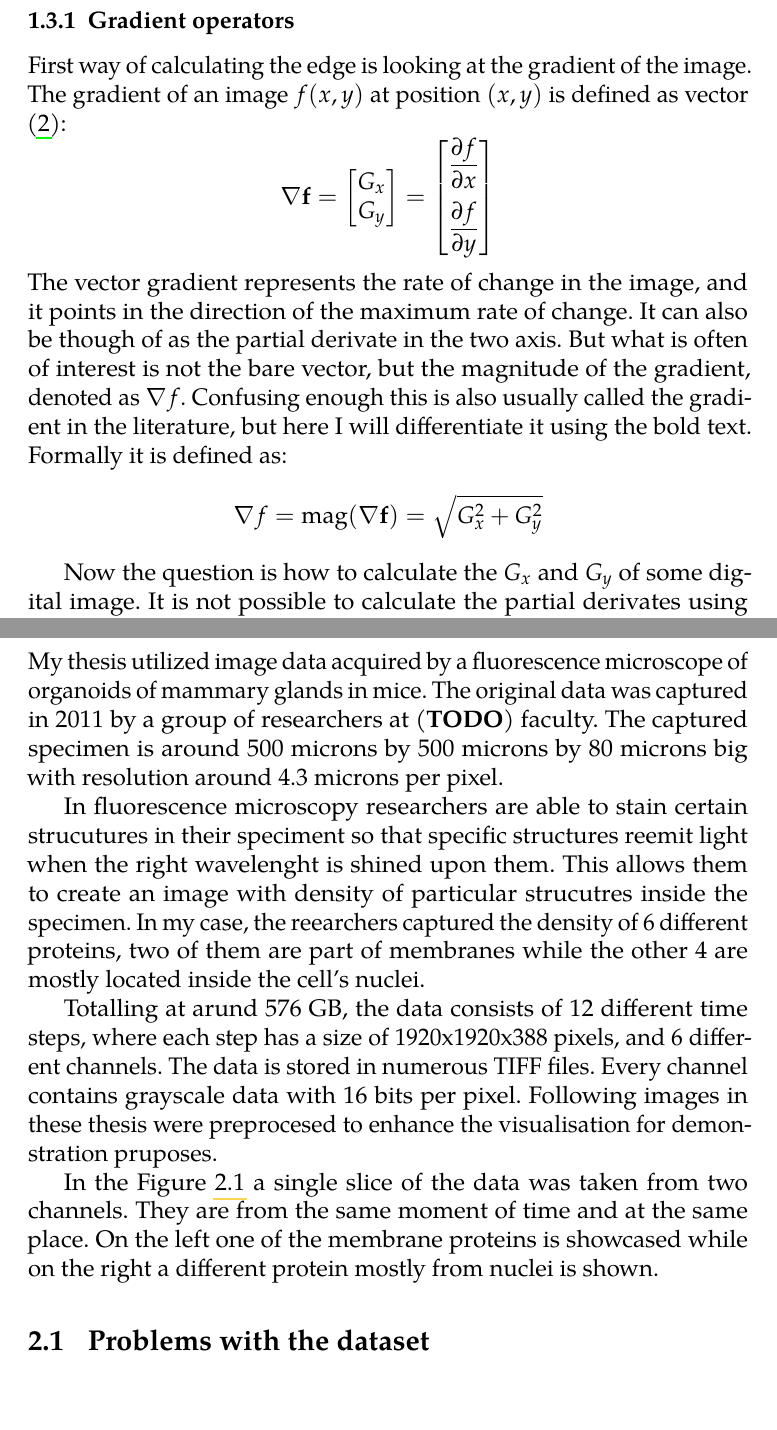
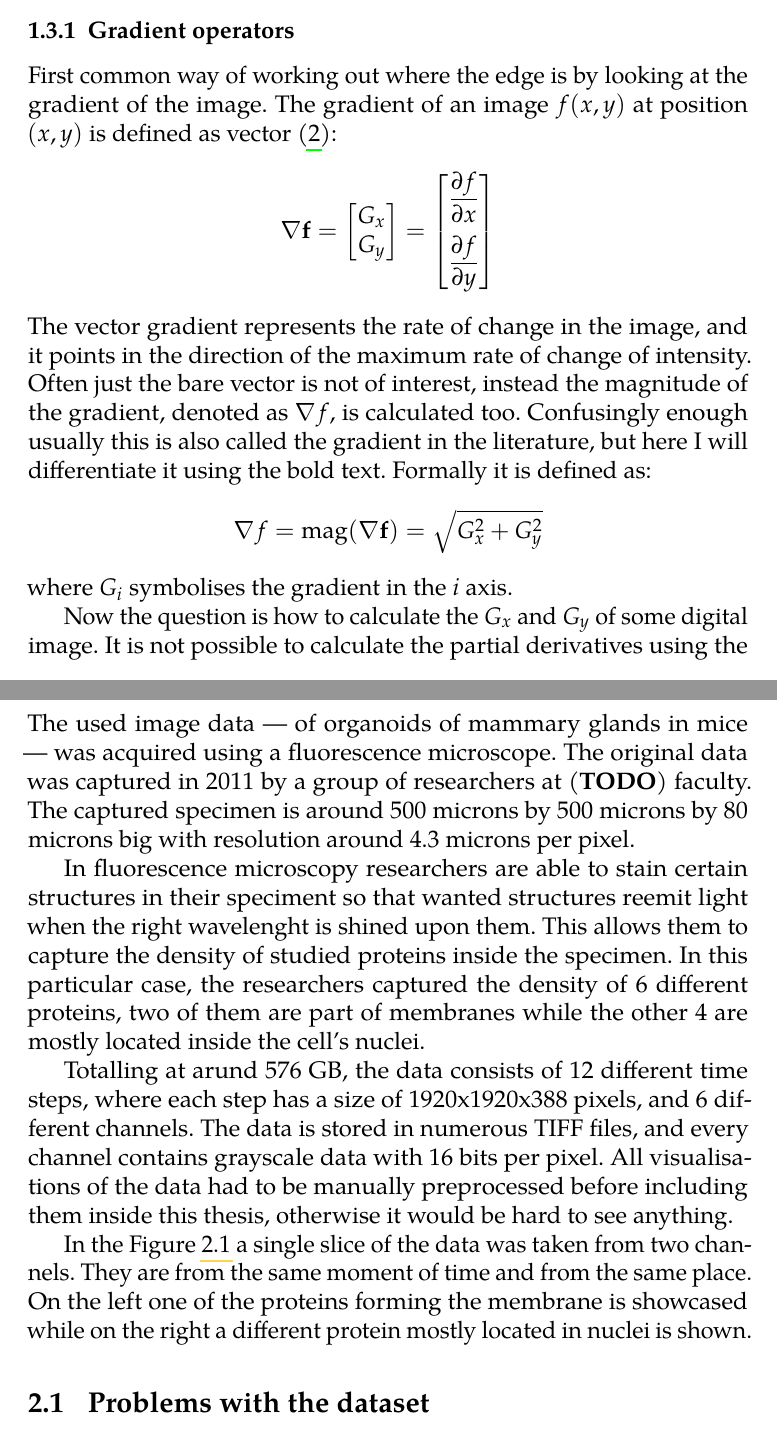
Before and after one commit to BrPetrus/bachelor-thesis, a LaTeX thesis (main.tex): two parts of pages 14 and 21 of 22 before the commit and two parts of pages 13 and 22 of 23 after it, joined at a grey line, cut so that both start at the same text. Compiled offline with pdfLaTeX.

Commit message:
feat: Improve fluency.

```diff
--- a/main.tex
+++ b/main.tex
@@ -205,7 +198,8 @@ partial derivative.
 \subsection{Gradient operators}
 
-First way of calculating the edge is looking at the gradient of the image. The
-gradient of an image $f(x,y)$ at position $(x, y)$ is defined as vector
+First common way of working out where the edge is by looking at the gradient of
+the image. The gradient of an image $f(x,y)$ at position $(x, y)$ is defined as
+vector
 \parencite{gonzalez2002}:
 $$\nabla \textbf{f} =
 \begin{bmatrix}
@@ -216,14 +210,15 @@ $$\nabla \textbf{f} =
     \dfrac{\partial f}{\partial x}\\[2ex]
     \dfrac{\partial f}{\partial y}
 \end{bmatrix}$$
-The vector gradient represents the rate of change in the image, and it
-points in the direction of the maximum rate of change. It can also be though of
-as the partial derivate in the two axis. But what is often of interest is not
-the bare vector, but the magnitude of the gradient, denoted as $\nabla f$.
-Confusing enough this is also usually called the gradient in the literature, but
-here I will differentiate it using the bold text. Formally it is defined as:
+The vector gradient represents the rate of change in the image, and it points in
+the direction of the maximum rate of change of intensity. Often just the bare
+vector is not of interest, instead the magnitude of the gradient, denoted as
+$\nabla f$, is calculated too. Confusingly enough usually this is also called
+the gradient in the literature, but here I will differentiate it using the bold
+text. Formally it is defined as:
 $$\nabla f = \text{mag}(\nabla \textbf{f}) = \sqrt{G_x^2 + G_y^2}$$
+where $G_i$ symbolises the gradient in the $i$ axis.
 
 Now the question is how to calculate the $G_x$ and $G_y$ of some digital image.
-It is not possible to calculate the partial derivates using the standard
+It is not possible to calculate the partial derivatives using the standard
 definition from mathematical analysis, because digital images are discrete, thus
@@ -444,24 +447,25 @@ them in my thesis.
 
 \chapter{Image data}
 
-My thesis utilized image data acquired by a fluorescence microscope of organoids
-of mammary glands in mice. The original data was captured in 2011 by a group of
-researchers at (\textbf{TODO}) faculty. The captured specimen is around 500
-microns by 500 microns by 80 microns big with resolution around 4.3 microns per
-pixel.
+The used image data --- of organoids of mammary glands in mice --- was acquired
+using a fluorescence microscope. The original data was captured in 2011 by a
+group of researchers at (\textbf{TODO}) faculty. The captured specimen is around
+500 microns by 500 microns by 80 microns big with resolution around 4.3 microns
+per pixel.
 
-In fluorescence microscopy researchers are able to stain certain strucutures in
-their speciment so that specific structures reemit light when the right
-wavelenght is shined upon them. This allows them to create an image with density
-of particular strucutres inside the specimen. In my case, the reearchers
+In fluorescence microscopy researchers are able to stain certain structures in
+their speciment so that wanted structures reemit light when the right
+wavelenght is shined upon them. This allows them to capture the density of
+studied proteins inside the specimen. In this particular case, the researchers
 captured the density of 6 different proteins, two of them are part of membranes
 while the other 4 are mostly located inside the cell's nuclei.
 
 Totalling at arund 576 GB, the data consists of 12 different time steps, where
 each step has a size of 1920x1920x388 pixels, and 6 different channels. The data
-is stored in numerous TIFF files. Every channel contains grayscale data with
-16 bits per pixel. Following images in these thesis were preprocesed to enhance
-the visualisation for demonstration pruposes.
+is stored in numerous TIFF files, and every channel contains grayscale data with
+16 bits per pixel. All visualisations of the data had to be manually
+preprocessed before including them inside this thesis, otherwise it would be
+hard to see anything.
 
 \begin{figure}
     \begin{center}
@@ -472,9 +476,9 @@ the visualisation for demonstration pruposes.
     \label{fig:data_example}
 \end{figure}
 In the Figure \ref{fig:data_example} a single slice of the data was taken from
-two channels. They are from the same moment of time and at the same place. On
-the left one of the membrane proteins is showcased while on the right a
-different protein mostly from nuclei is shown.
+two channels. They are from the same moment of time and from the same place. On
+the left one of the proteins forming the membrane is showcased while on the right a
+different protein mostly located in nuclei is shown.
 
 \section{Problems with the dataset}
 
```
Also changed, not shown: resources/gonzalez_edges_and_noise.jpg (added), resources/inkscape/gradient.png (added), resources/inkscape/gradient.svg (added), resources/unsplash/morteza-khalili-DGShmXbqpn0-unsplash-croped.jpg (added), resources/unsplash/morteza-khalili-DGShmXbqpn0-unsplash.jpg (added), main.tex (95 more changed lines).
